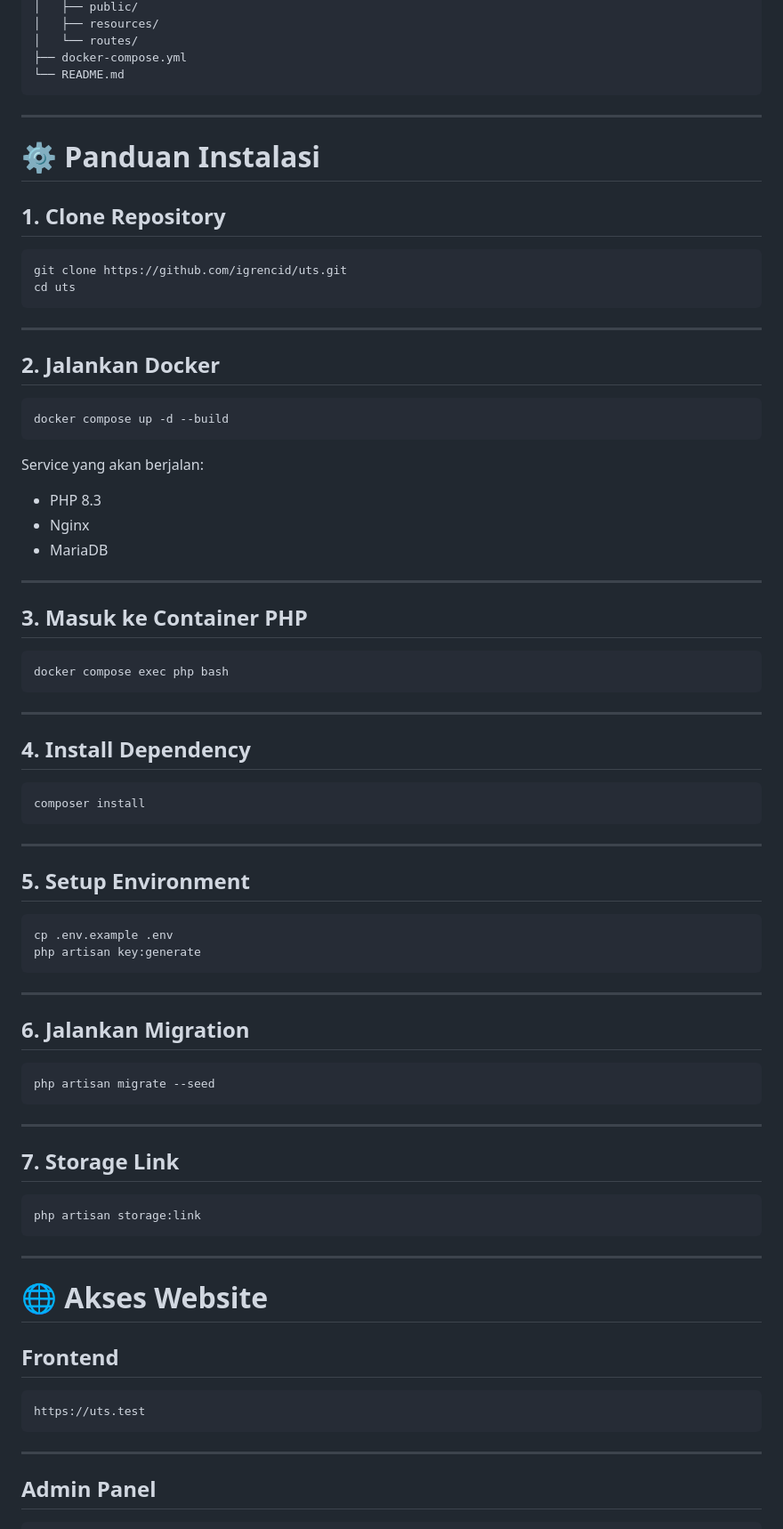
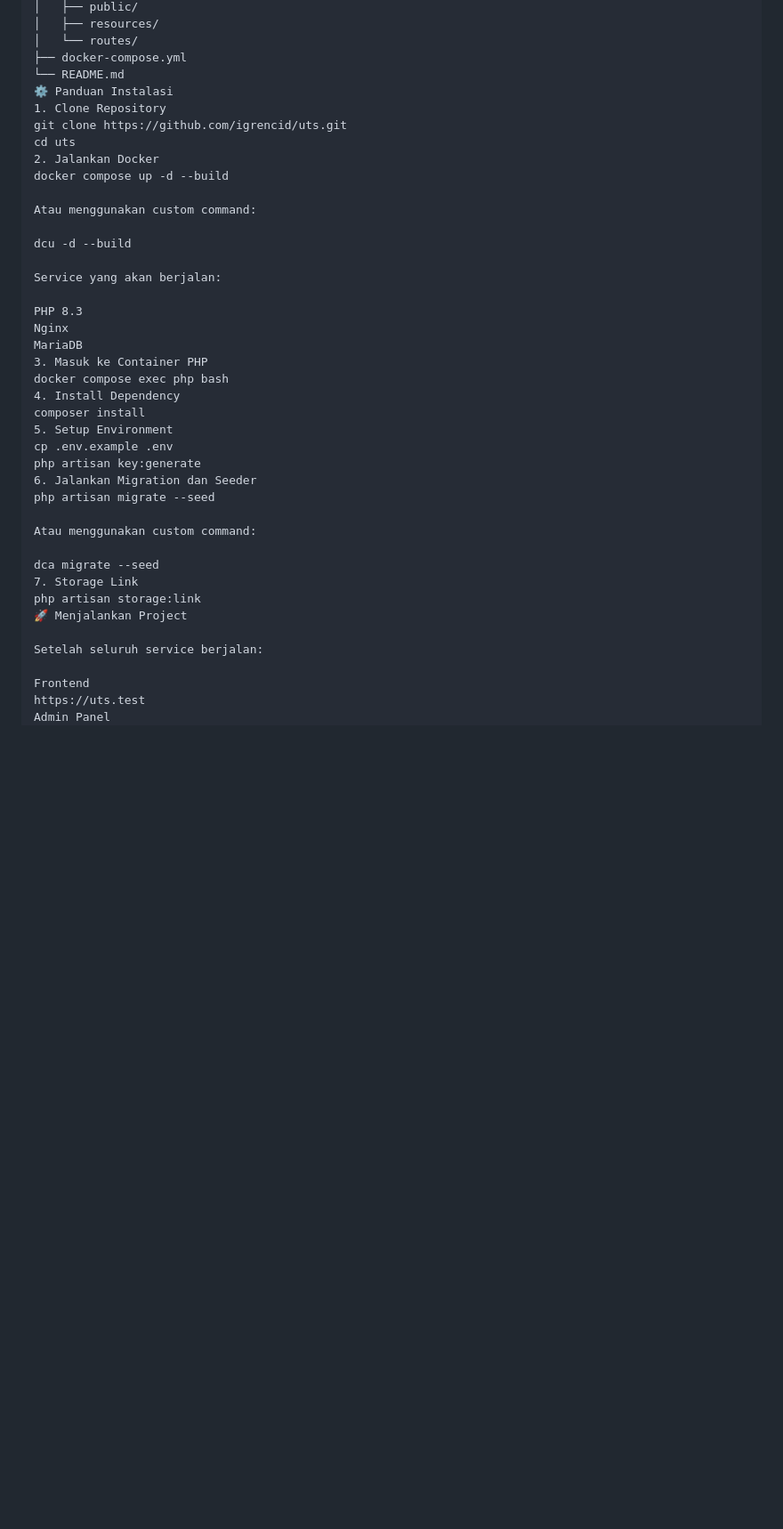
Before and after one commit to igrencid/uts, a Markdown page: README.md, the part around one of its changes. Shown at 89% size. Rendered like a GitHub page; blank space fills up the shorter version.

Commit message:
improve readme

````diff
--- a/README.md
+++ b/README.md
@@ -122,86 +126,42 @@ uts/
 │   └── routes/
 ├── docker-compose.yml
 └── README.md
-```
-
----
-
-# ⚙️ Panduan Instalasi
-
-## 1. Clone Repository
-
-```bash
+⚙️ Panduan Instalasi
+1. Clone Repository
 git clone https://github.com/igrencid/uts.git
 cd uts
-```
+2. Jalankan Docker
+docker compose up -d --build
 
----
+Atau menggunakan custom command:
 
-## 2. Jalankan Docker
-
-```bash
-docker compose up -d --build
-```
+dcu -d --build
 
 Service yang akan berjalan:
-- PHP 8.3
-- Nginx
-- MariaDB
 
----
-
-## 3. Masuk ke Container PHP
-
-```bash
+PHP 8.3
+Nginx
+MariaDB
+3. Masuk ke Container PHP
 docker compose exec php bash
-```
-
----
-
-## 4. Install Dependency
-
-```bash
+4. Install Dependency
 composer install
-```
-
----
-
-## 5. Setup Environment
-
-```bash
+5. Setup Environment
 cp .env.example .env
 php artisan key:generate
-```
+6. Jalankan Migration dan Seeder
+php artisan migrate --seed
 
----
+Atau menggunakan custom command:
 
-## 6. Jalankan Migration
+dca migrate --seed
+7. Storage Link
+php artisan storage:link
+🚀 Menjalankan Project
 
-```bash
-php artisan migrate --seed
-```
+Setelah seluruh service berjalan:
 
----
-
-## 7. Storage Link
-
-```bash
-php artisan storage:link
-```
-
----
-
-# 🌐 Akses Website
-
-## Frontend
-
-```text
+Frontend
 https://uts.test
-```
-
----
-
-## Admin Panel
-
-```text
+Admin Panel
 https://uts.test/admin
````
Also changed, not shown: other parts of README.md (+71 -81 lines).
